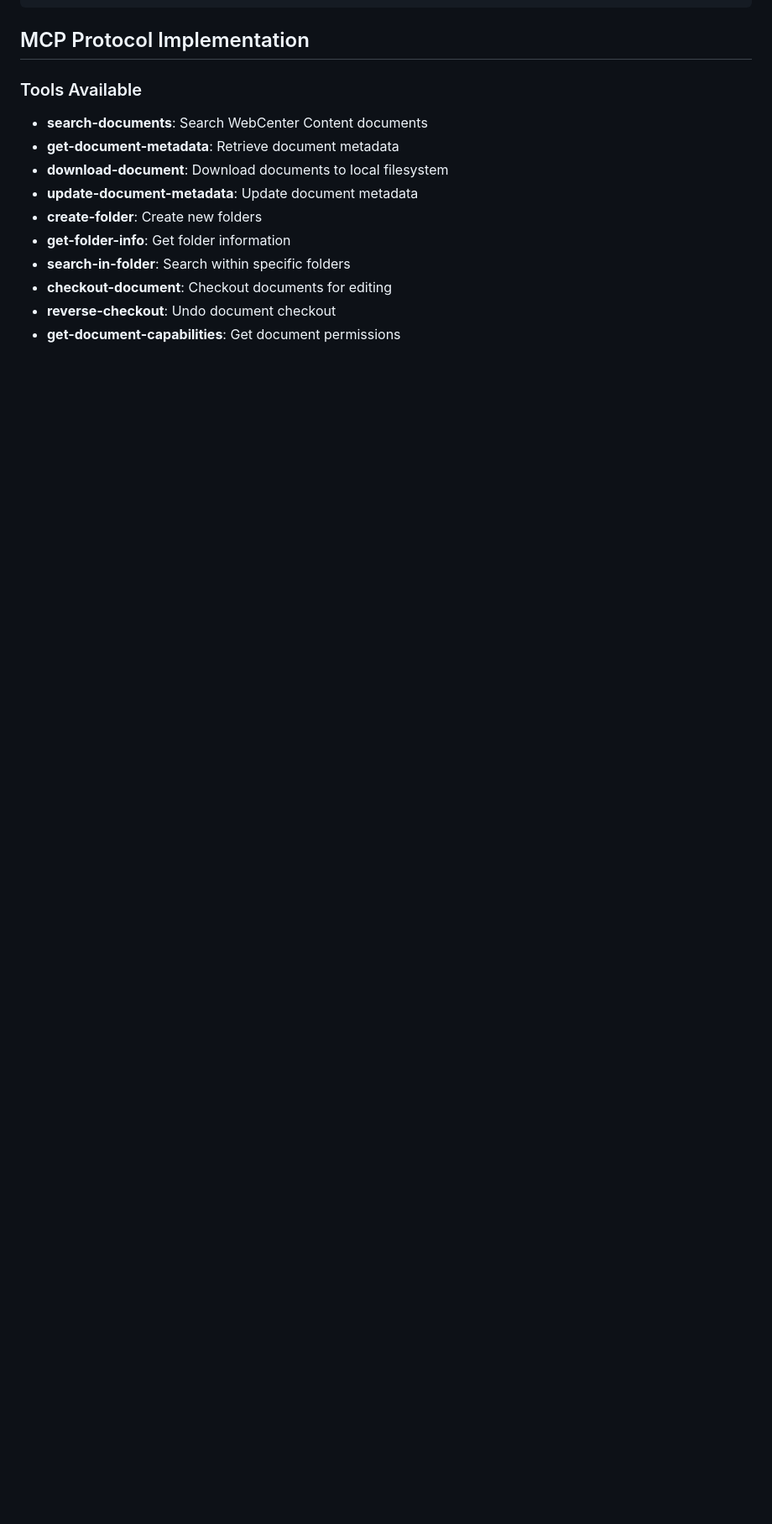
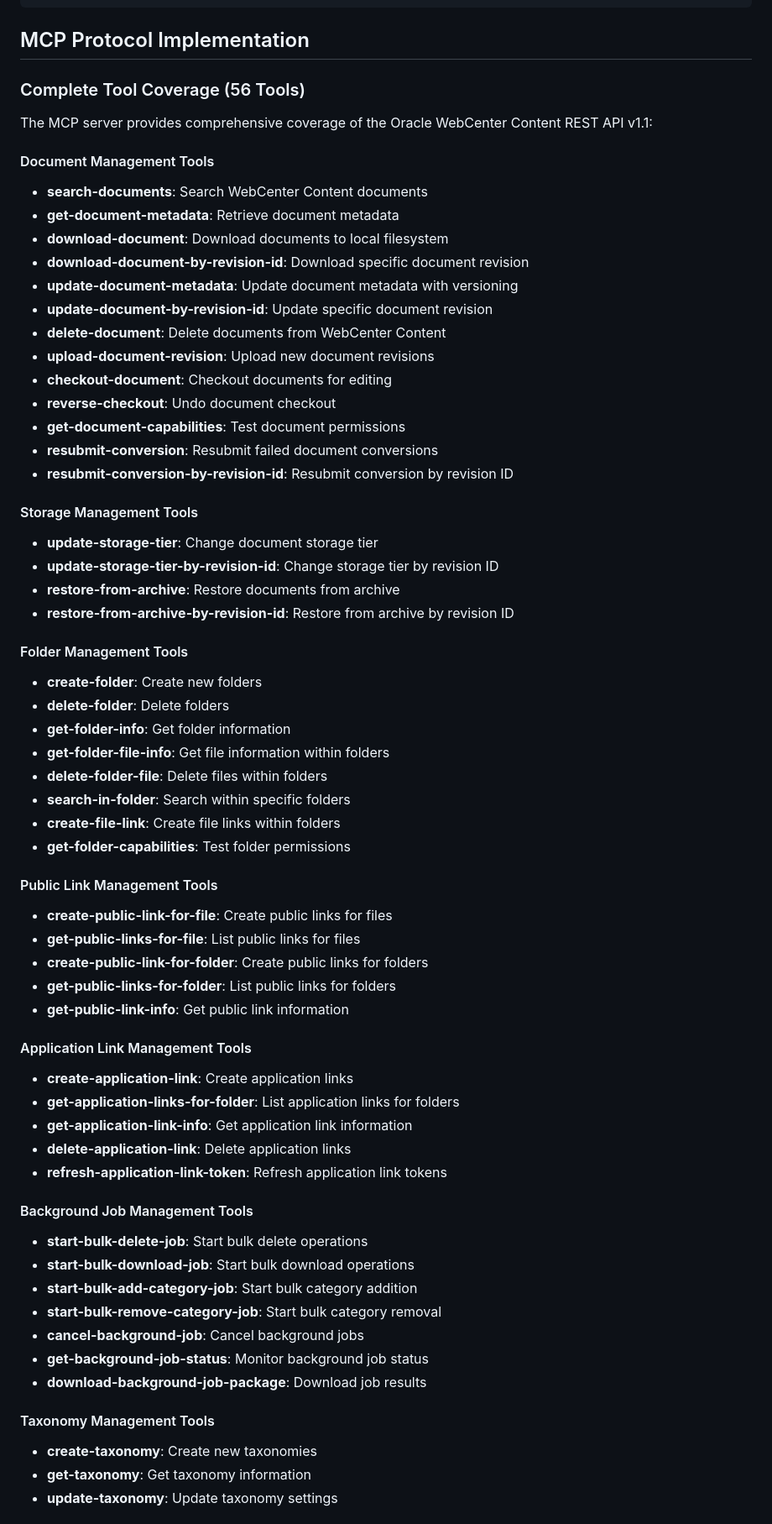
Before and after one commit to JohnRSim/webcenter-content-mcp-server, a Markdown page: ARCHITECTURE.md, the part around one of its changes. Shown at 84% size. GitHub-like rendering; blank space fills up the shorter version.

Commit message:
cleanup architecture and add additions

```diff
--- a/ARCHITECTURE.md
+++ b/ARCHITECTURE.md
@@ -162,14 +167,66 @@ These can be set via:
 
 ## MCP Protocol Implementation
 
-### Tools Available
+### Complete Tool Coverage (56 Tools)
+
+The MCP server provides comprehensive coverage of the Oracle WebCenter Content REST API v1.1:
+
+#### Document Management Tools
 - **search-documents**: Search WebCenter Content documents
 - **get-document-metadata**: Retrieve document metadata
 - **download-document**: Download documents to local filesystem
-- **update-document-metadata**: Update document metadata
-- **create-folder**: Create new folders
-- **get-folder-info**: Get folder information
-- **search-in-folder**: Search within specific folders
+- **download-document-by-revision-id**: Download specific document revision
+- **update-document-metadata**: Update document metadata with versioning
+- **update-document-by-revision-id**: Update specific document revision
+- **delete-document**: Delete documents from WebCenter Content
+- **upload-document-revision**: Upload new document revisions
 - **checkout-document**: Checkout documents for editing
 - **reverse-checkout**: Undo document checkout
-- **get-document-capabilities**: Get document permissions
+- **get-document-capabilities**: Test document permissions
+- **resubmit-conversion**: Resubmit failed document conversions
+- **resubmit-conversion-by-revision-id**: Resubmit conversion by revision ID
+
+#### Storage Management Tools
+- **update-storage-tier**: Change document storage tier
+- **update-storage-tier-by-revision-id**: Change storage tier by revision ID
+- **restore-from-archive**: Restore documents from archive
+- **restore-from-archive-by-revision-id**: Restore from archive by revision ID
+
+#### Folder Management Tools
+- **create-folder**: Create new folders
+- **delete-folder**: Delete folders
+- **get-folder-info**: Get folder information
+- **get-folder-file-info**: Get file information within folders
+- **delete-folder-file**: Delete files within folders
+- **search-in-folder**: Search within specific folders
+- **create-file-link**: Create file links within folders
+- **get-folder-capabilities**: Test folder permissions
+
+#### Public Link Management Tools
+- **create-public-link-for-file**: Create public links for files
+- **get-public-links-for-file**: List public links for files
+- **create-public-link-for-folder**: Create public links for folders
+- **get-public-links-for-folder**: List public links for folders
+- **get-public-link-info**: Get public link information
+
+#### Application Link Management Tools
+- **create-application-link**: Create application links
+- **get-application-links-for-folder**: List application links for folders
+- **get-application-link-info**: Get application link information
+- **delete-application-link**: Delete application links
+- **refresh-application-link-token**: Refresh application link tokens
+
+#### Background Job Management Tools
+- **start-bulk-delete-job**: Start bulk delete operations
+- **start-bulk-download-job**: Start bulk download operations
+- **start-bulk-add-category-job**: Start bulk category addition
+- **start-bulk-remove-category-job**: Start bulk category removal
+- **cancel-background-job**: Cancel background jobs
+- **get-background-job-status**: Monitor background job status
+- **download-background-job-package**: Download job results
+
+#### Taxonomy Management Tools
+- **create-taxonomy**: Create new taxonomies
+- **get-taxonomy**: Get taxonomy information
+- **update-taxonomy**: Update taxonomy settings
+
```
Also changed, not shown: other parts of ARCHITECTURE.md (+34 -4 lines).
